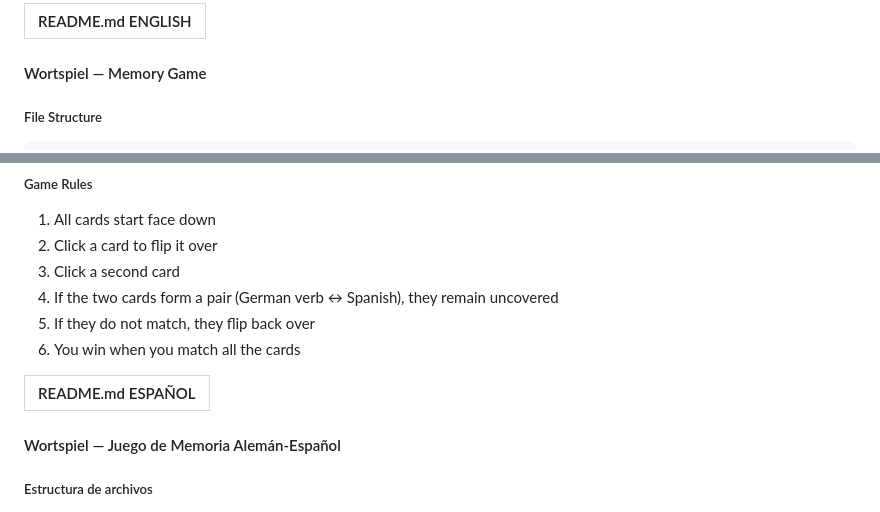
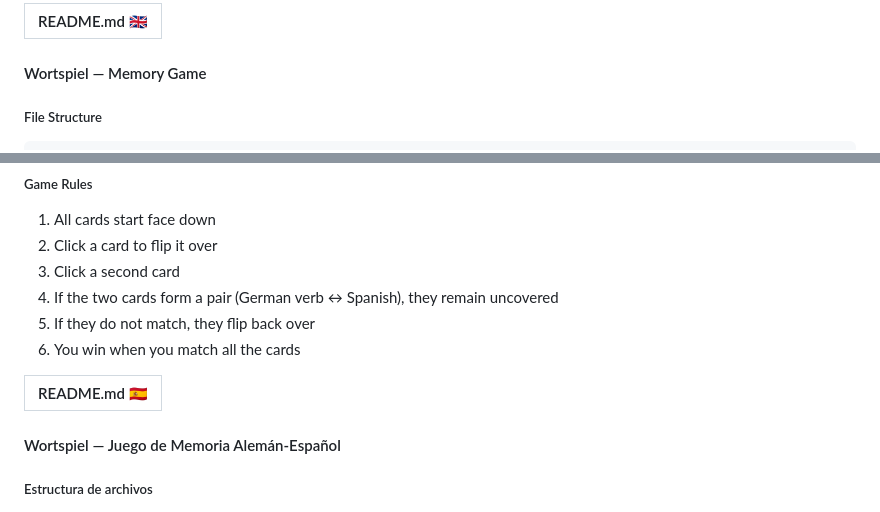
Before and after one commit to XabierPozo/public_projects, a Markdown page: WortSpiel/README.md, 2 parts joined by grey strips. GitHub-like rendering.

```diff
--- a/WortSpiel/README.md
+++ b/WortSpiel/README.md
@@ -1,4 +1,4 @@
-| README.md ENGLISH |
+| README.md 🇬🇧 |
 | :---: |
 #### Wortspiel — Memory Game
 
@@ -78,7 +78,7 @@ Parameters:
 6. You win when you match all the cards
 
 
-| README.md ESPAÑOL |
+| README.md 🇪🇸 |
 | :---: |
 #### Wortspiel — Juego de Memoria Alemán-Español
 
```
